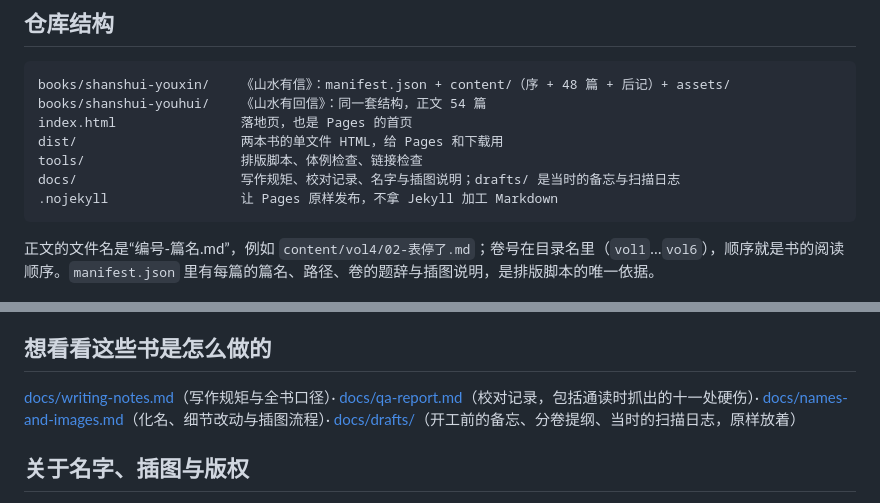
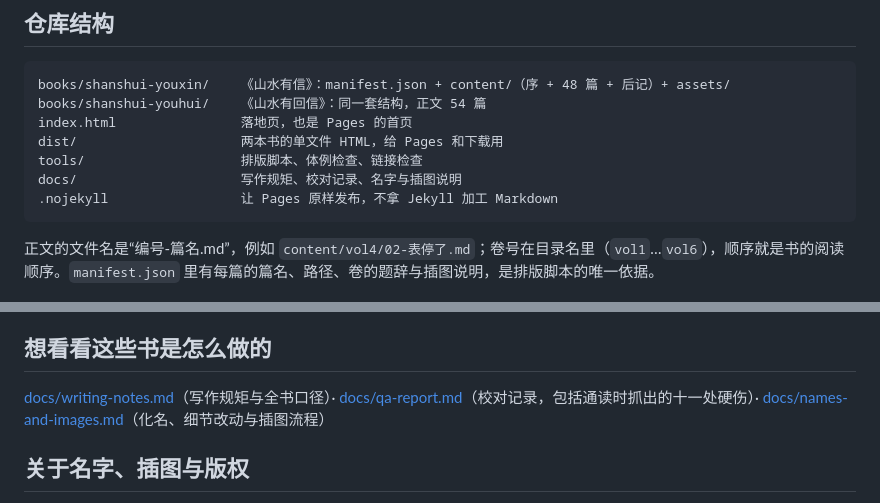
Before and after one commit to Tic-Cao/shanshui-books, a Markdown page: README.md, 2 parts joined by grey strips. GitHub-like rendering.

Commit message:
移除对 docs/drafts/ 的引用
docs/drafts 里的开工备忘、分卷提纲与扫描日志含真实费用数字，已从仓库
删除；README 与两份文档中指向它们的链接一并去掉，避免死链。

````diff
--- a/README.md
+++ b/README.md
@@ -38,7 +38,7 @@ books/shanshui-youhui/    《山水有回信》：同一套结构，正文 54
 index.html                落地页，也是 Pages 的首页
 dist/                     两本书的单文件 HTML，给 Pages 和下载用
 tools/                    排版脚本、体例检查、链接检查
-docs/                     写作规矩、校对记录、名字与插图说明；drafts/ 是当时的备忘与扫描日志
+docs/                     写作规矩、校对记录、名字与插图说明
 .nojekyll                 让 Pages 原样发布，不拿 Jekyll 加工 Markdown
 ```
 
@@ -60,8 +60,7 @@ python tools/check_links.py            # 目录页与 README 的链接是否都
 
 [docs/writing-notes.md](docs/writing-notes.md)（写作规矩与全书口径）·
 [docs/qa-report.md](docs/qa-report.md)（校对记录，包括通读时抓出的十一处硬伤）·
-[docs/names-and-images.md](docs/names-and-images.md)（化名、细节改动与插图流程）·
-[docs/drafts/](docs/drafts/)（开工前的备忘、分卷提纲、当时的扫描日志，原样放着）
+[docs/names-and-images.md](docs/names-and-images.md)（化名、细节改动与插图流程）
 
 ## 关于名字、插图与版权
 
````
Also changed, not shown: docs/qa-report.md (+0 -5 lines), docs/writing-notes.md (+1 -2 lines).
